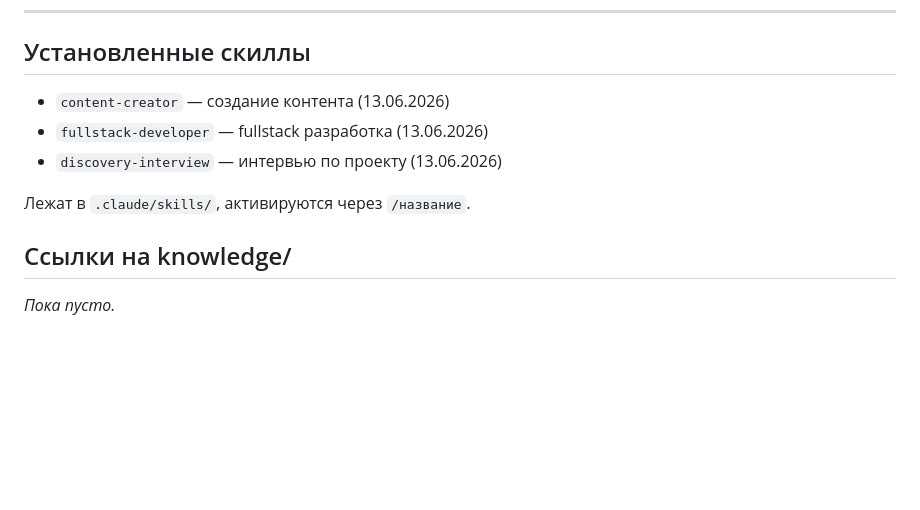
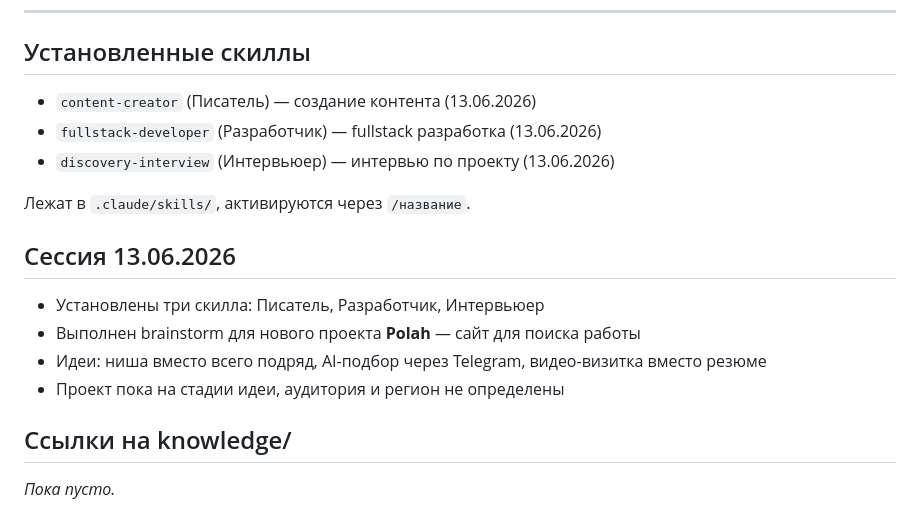
Before and after one commit to anjelina0508/dr-kazilova-agent, a Markdown page: MEMORY.md, the part around the change. Drawn GitHub-style; blank space fills up the shorter version.

Commit message:
Update MEMORY.md: skills install and polah brainstorm

```diff
--- a/MEMORY.md
+++ b/MEMORY.md
@@ -80,11 +80,18 @@
 
 ## Установленные скиллы
 
-- `content-creator` — создание контента (13.06.2026)
-- `fullstack-developer` — fullstack разработка (13.06.2026)
-- `discovery-interview` — интервью по проекту (13.06.2026)
+- `content-creator` (Писатель) — создание контента (13.06.2026)
+- `fullstack-developer` (Разработчик) — fullstack разработка (13.06.2026)
+- `discovery-interview` (Интервьюер) — интервью по проекту (13.06.2026)
 
 Лежат в `.claude/skills/`, активируются через `/название`.
+
+## Сессия 13.06.2026
+
+- Установлены три скилла: Писатель, Разработчик, Интервьюер
+- Выполнен brainstorm для нового проекта **Polah** — сайт для поиска работы
+- Идеи: ниша вместо всего подряд, AI-подбор через Telegram, видео-визитка вместо резюме
+- Проект пока на стадии идеи, аудитория и регион не определены
 
 ## Ссылки на knowledge/
 
```
